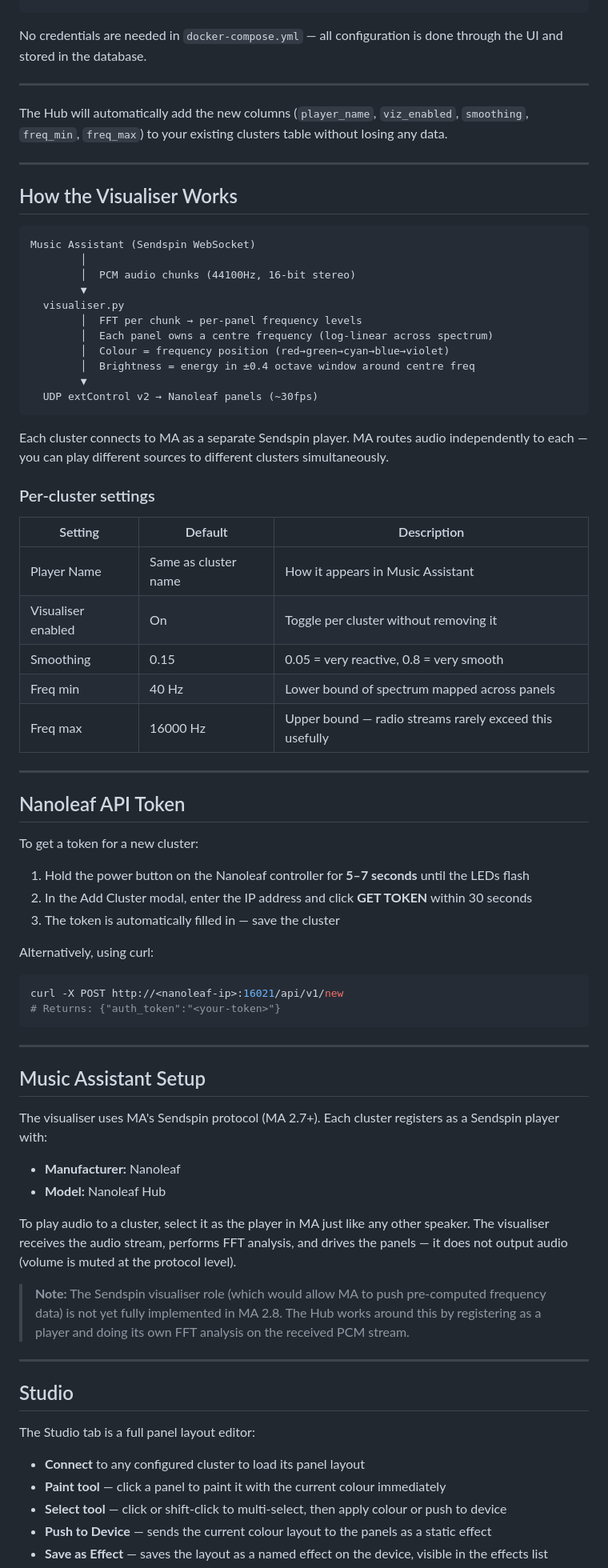
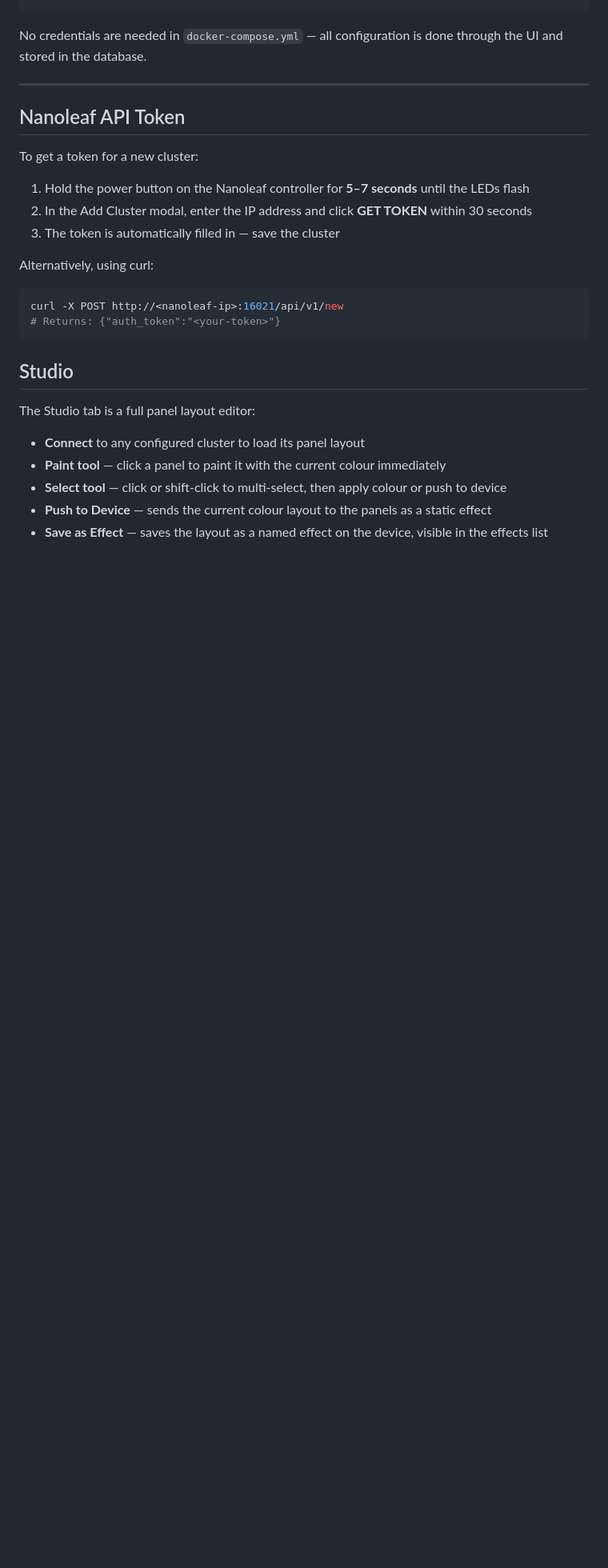
Before and after one commit to psybernoid/nanoleaf-hub, a Markdown page: README.md, the part around one of its changes. Shown at 80% size. Drawn GitHub-style; blank space fills up the shorter version.

Commit message:
Simplify README by removing visualiser details
Removed detailed sections about the visualiser's workings and Music Assistant setup from the README.

````diff
--- a/README.md
+++ b/README.md
@@ -87,40 +77,6 @@ No credentials are needed in `docker-compose.yml` — all configuration is done
 ---
 
 
-The Hub will automatically add the new columns (`player_name`, `viz_enabled`, `smoothing`, `freq_min`, `freq_max`) to your existing clusters table without losing any data.
-
----
-
-## How the Visualiser Works
-
-```
-Music Assistant (Sendspin WebSocket)
-        │
-        │  PCM audio chunks (44100Hz, 16-bit stereo)
-        ▼
-  visualiser.py
-        │  FFT per chunk → per-panel frequency levels
-        │  Each panel owns a centre frequency (log-linear across spectrum)
-        │  Colour = frequency position (red→green→cyan→blue→violet)
-        │  Brightness = energy in ±0.4 octave window around centre freq
-        ▼
-  UDP extControl v2 → Nanoleaf panels (~30fps)
-```
-
-Each cluster connects to MA as a separate Sendspin player. MA routes audio independently to each — you can play different sources to different clusters simultaneously.
-
-### Per-cluster settings
-
-| Setting | Default | Description |
-|---|---|---|
-| Player Name | Same as cluster name | How it appears in Music Assistant |
-| Visualiser enabled | On | Toggle per cluster without removing it |
-| Smoothing | 0.15 | 0.05 = very reactive, 0.8 = very smooth |
-| Freq min | 40 Hz | Lower bound of spectrum mapped across panels |
-| Freq max | 16000 Hz | Upper bound — radio streams rarely exceed this usefully |
-
----
-
 ## Nanoleaf API Token
 
 To get a token for a new cluster:
@@ -135,20 +91,7 @@ curl -X POST http://<nanoleaf-ip>:16021/api/v1/new
 # Returns: {"auth_token":"<your-token>"}
 ```
 
----
 
-## Music Assistant Setup
-
-The visualiser uses MA's Sendspin protocol (MA 2.7+). Each cluster registers as a Sendspin player with:
-
-- **Manufacturer:** Nanoleaf
-- **Model:** Nanoleaf Hub
-
-To play audio to a cluster, select it as the player in MA just like any other speaker. The visualiser receives the audio stream, performs FFT analysis, and drives the panels — it does not output audio (volume is muted at the protocol level).
-
-> **Note:** The Sendspin visualiser role (which would allow MA to push pre-computed frequency data) is not yet fully implemented in MA 2.8. The Hub works around this by registering as a player and doing its own FFT analysis on the received PCM stream.
-
----
 
 ## Studio
 
````
Also changed, not shown: other parts of README.md (+2 -18 lines).
